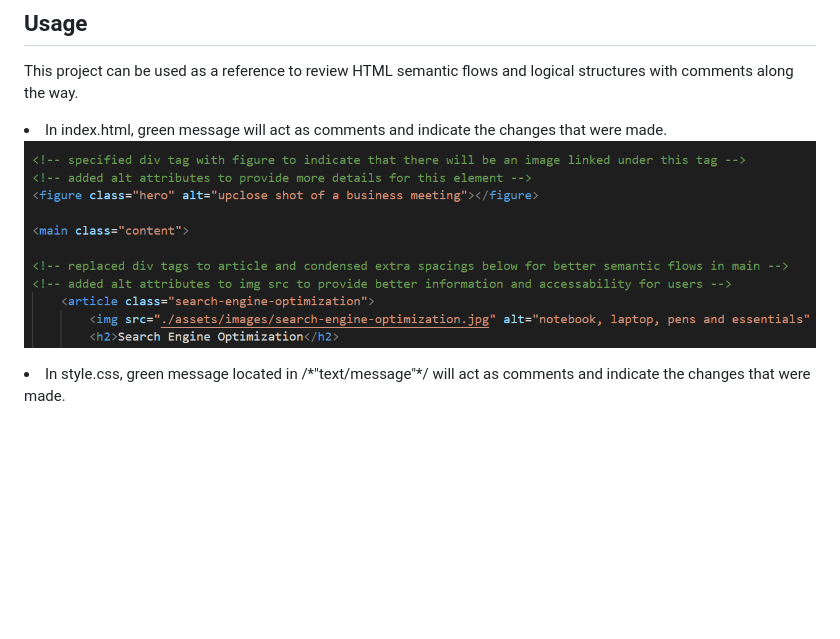
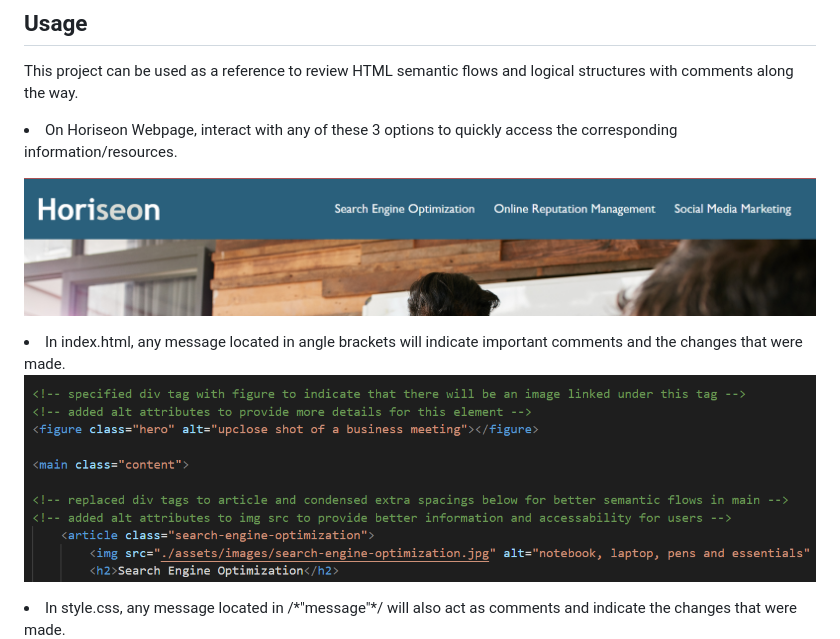
Before and after one commit to nathantr97/super-duper-Horiseon-search-engine, a Markdown page: README.md, the part around the change. Rendered like a GitHub page; pictures changed too: assets/images/Responsive-UI-Feature.png (added); blank space fills up the shorter version.

Commit message:
added webpage screenshot to README.md

```diff
--- a/README.md
+++ b/README.md
@@ -17,11 +17,14 @@ N/A
 
 ## Usage
 This project can be used as a reference to review HTML semantic flows and logical structures with comments along the way.
+<li> On Horiseon Webpage, interact with any of these 3 options to quickly access the corresponding information/resources.
 
-<li> In index.html, green message will act as comments and indicate the changes that were made. </li>
+![alt=Responsive-UI-feature](assets/images/Responsive-UI-Feature.png)
+
+<li> In index.html, any message located in angle brackets will indicate important comments and the changes that were made. </li>
 
 ![alt=Descriptive-Comment-Example-Screenshot-Index](assets/images/Descriptive-Comment-Examples.png)
-<li> In style.css, green message located in /*"text/message"*/ will act as comments and indicate the changes that were made. </li>
+<li> In style.css, any message located in /*"message"*/ will also act as comments and indicate the changes that were made. </li>
 
 ![alt=Descriptive-Comment-Example-Screenshot-Stylesheet](assets/images/Descriptive-Comment-Examples-Stylesheet.png)
 
```
